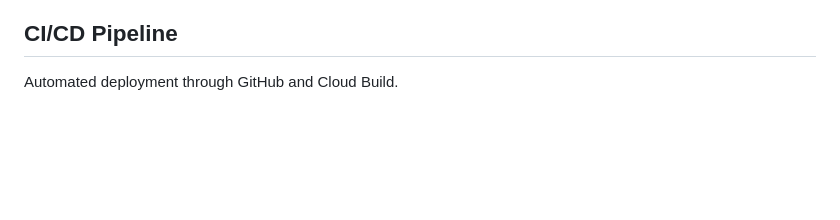
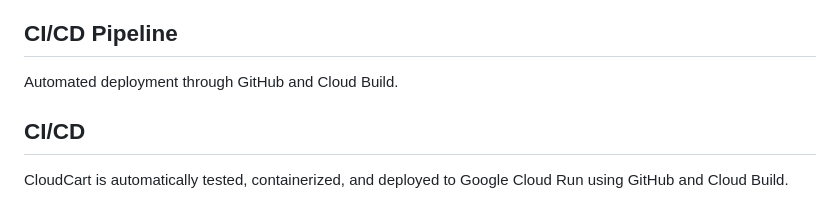
Before and after one commit to Srihari207/cloudcart-gcp-ecommerce, a Markdown page: README.md, the part around the change. GitHub-like rendering; blank space fills up the shorter version.

Commit message:
Test GitHub automation deployment

```diff
--- a/README.md
+++ b/README.md
@@ -131,3 +131,8 @@ CloudCart is automatically tested, containerized, and deployed
 to Google Cloud Run using Cloud Build.
 ## CI/CD Pipeline
 Automated deployment through GitHub and Cloud Build.
+
+## CI/CD
+
+CloudCart is automatically tested, containerized, and deployed
+to Google Cloud Run using GitHub and Cloud Build.
```
